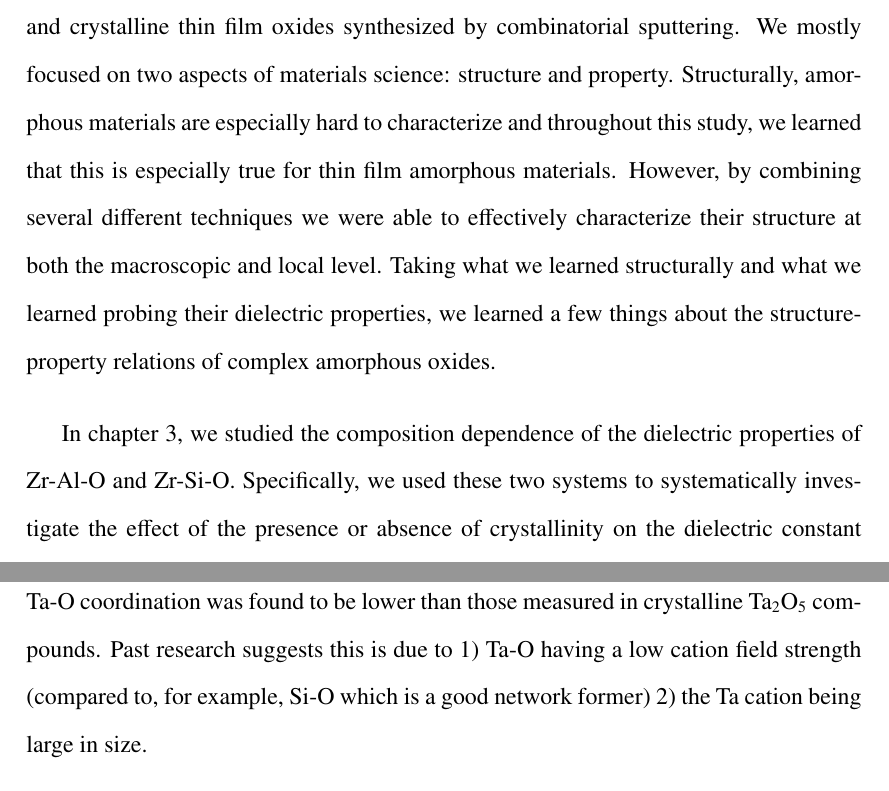
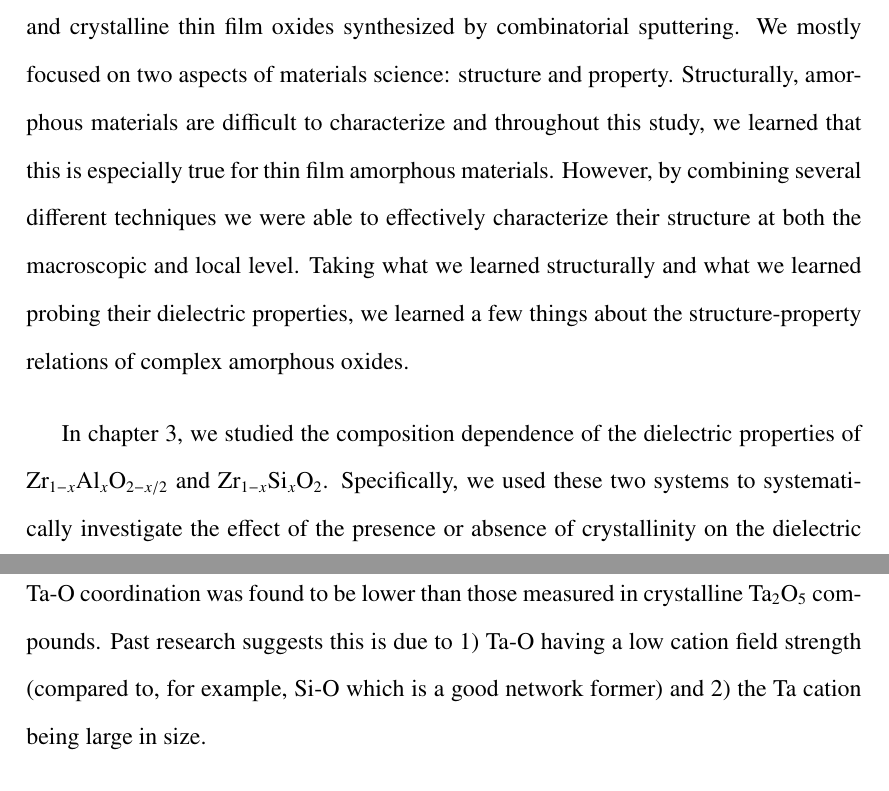
Before and after one commit to tnaoi/my_dissertation, a LaTeX thesis (taro_naoi_dissertation.tex, which reads chapter_7/chapter_7.tex): two parts of pages 144 and 146 of 162, joined at a grey line, cut so that both start at the same text. Compiled offline with pdfLaTeX.

Commit message:
minor changes chap 7

```diff
--- a/chapter_7/chapter_7.tex
+++ b/chapter_7/chapter_7.tex
@@ -1,12 +1,12 @@
 \chapter{Summary and Future Outlook}
 
-In this dissertation, we have evaluated the properties of various complex amorphous and crystalline thin film oxides synthesized by combinatorial sputtering. We mostly focused on two aspects of materials science: structure and property. Structurally, amorphous materials are especially hard to characterize and throughout this study, we learned that this is especially true for thin film amorphous materials. However, by combining several different techniques we were able to effectively characterize their structure at both the macroscopic and local level. Taking what we learned structurally and what we learned probing their dielectric properties, we learned a few things about the structure-property relations of complex amorphous oxides.
+In this dissertation, we have evaluated the properties of various complex amorphous and crystalline thin film oxides synthesized by combinatorial sputtering. We mostly focused on two aspects of materials science: structure and property. Structurally, amorphous materials are difficult to characterize and throughout this study, we learned that this is especially true for thin film amorphous materials. However, by combining several different techniques we were able to effectively characterize their structure at both the macroscopic and local level. Taking what we learned structurally and what we learned probing their dielectric properties, we learned a few things about the structure-property relations of complex amorphous oxides.
 
-In chapter 3, we studied the composition dependence of the dielectric properties of Zr-Al-O and Zr-Si-O. Specifically, we used these two systems to systematically investigate the effect of the presence or absence of crystallinity on the dielectric constant and breakdown field. An essentially linear variation of the static dielectric constant, $\varepsilon_s$, was observed as a function of composition, $x$, for compositions rich in the p-block element, i.e., $x>0.4$, for both chemical systems. However, an abrupt change in $\varepsilon_s$ is found near $x \approx 0.35$, associated with the onset of crystallinity in as-deposited films. Measurements of the index of refraction at optical frequencies, combined with a simple Clausius-Mossotti interpretation, indicate that low-frequency (ionic) contributions to the polarizability exhibit systematic deviation with respect to values linearly interpolated from the endmembers. These trends are not consistently affected by the presence of crystalline order, but are related to changes associated with heterogeneous local oxygen coordination and bonding. There were no significant differences in the breakdown field associated with the level of crystallinity in both systems.
+In chapter 3, we studied the composition dependence of the dielectric properties of $\textnormal{Zr}_{1-x}\textnormal{Al}_{x}\textnormal{O}_{2-x/2}$ and $\textnormal{Zr}_{1-x}\textnormal{Si}_{x}\textnormal{O}_{2}$. Specifically, we used these two systems to systematically investigate the effect of the presence or absence of crystallinity on the dielectric constant and breakdown field. An essentially linear variation of the static dielectric constant, $\varepsilon_s$, was observed as a function of composition, $x$, for compositions rich in the p-block element, i.e., $x>0.4$, for both chemical systems. However, an abrupt change in $\varepsilon_s$ is found near $x \approx 0.35$, associated with the onset of crystallinity in as-deposited films. Measurements of the index of refraction at optical frequencies, combined with a simple Clausius-Mossotti interpretation, indicate that low-frequency (ionic) contributions to the polarizability exhibit systematic deviation with respect to values linearly interpolated from the endmembers. These trends are not consistently affected by the presence of crystalline order, but are related to changes associated with heterogeneous local oxygen coordination and bonding. There were no significant differences in the breakdown field associated with the level of crystallinity in both systems.
 
 In chapter 4, we found that the structural and dielectric properties of two chemically similar amorphous oxides, namely Ta-Ge-O and Ta-Si-O, were significantly different. We saw that the dielectric constant of Ta-Ge-O was dramatically enhanced over linear interpolation of its end members, while Ta-Si-O did not exhibit this behavior. This type of enhancement was not observed in the refractive index for both materials. We used x-ray reflectivity to directly probe the density of the thin films as a function of composition. This technique allowed us to calculate the polarizabilities of the oxides without relying on tabulated values, avoiding any additive assumptions of the individual polarizabilities. We also explored the limitations of the Clausius-Mossotti relation applied to the two systems and found that the use of tabulated atomic polarizabilities and experimentally inferred volumes systematically underestimates the dielectric constant in both systems. This result highlights the importance of directly calculating the densities and atomic polarizabilities. We then used FTIR to explore the changes in active phonon modes of Ta-Ge-O as a function of composition. The spectra did not show any obvious features in the frequency range that would explain the anomalous dielectric behavior of Ta-Ge-O. It is likely that the phonon modes contributing to the enhancement exist at lower wavenumbers. Therefore, it might be worthwhile to conduct a careful far-infrared spectroscopy experiment to cover the sub 400 cm$^{-1}$ range in future studies. A Raman spectroscopy study may also be a good complement to FTIR.
 
-In chapter 5, we extended the study in chapter 4 by probing the atomic structure of pure Ta$_{2}$O$_{5}$ and Ta-Ge-O using high energy synchrotron x-ray diffraction and absorption methods as well as \emph{ab-initio} MD. Simultaneously applying different techniques greatly reduced the uncertainty in structure space by constraining the possible structural parameters of the local environment. To reduce scattering from the substrate, we sputtered the thin films on silicon nitride windows. We found bond lengths and coordination numbers of amorphous Ta$_{2}$O$_{5}$ to be similar to values reported in previous studies, where the Ta-O coordination was found to be lower than those measured in crystalline Ta$_{2}$O$_{5}$ compounds. Past research suggests this is due to 1) Ta-O having a low cation field strength (compared to, for example, Si-O which is a good network former) 2) the Ta cation being large in size.
+In chapter 5, we extended the study in chapter 4 by probing the atomic structure of pure Ta$_{2}$O$_{5}$ and Ta-Ge-O using high energy synchrotron x-ray diffraction and absorption methods as well as \emph{ab-initio} MD. Simultaneously applying different techniques greatly reduced the uncertainty in structure space by constraining the possible structural parameters of the local environment. To reduce scattering from the substrate, we sputtered the thin films on silicon nitride windows. We found bond lengths and coordination numbers of amorphous Ta$_{2}$O$_{5}$ to be similar to values reported in previous studies, where the Ta-O coordination was found to be lower than those measured in crystalline Ta$_{2}$O$_{5}$ compounds. Past research suggests this is due to 1) Ta-O having a low cation field strength (compared to, for example, Si-O which is a good network former) and 2) the Ta cation being large in size.
 
 Substantial changes in the local environment were observed as a result of doping GeO$_{2}$ in Ta$_{2}$O$_{5}$. Our data revealed that the Ta-O structural unit experiences an anisotropic distortion due to Ge doping. We find that the most dramatic change in the local environment around Ta occurs for the metal-metal (M-M) pairs, namely Ta-Ta and Ta-Ge. When the composition of Ta and Ge cations are roughly equal, the short-range order starts to resemble that of low temperature crystalline Ta$_{2}$O$_{5}$, evidenced by the coordination number of the Ta-O inner shell. We used our findings from this study to elucidate trends from previous studies on amorphous Ta-Ge-O thin films.
 We attribute the reduction of density seen in Chapter 4 to increases in bond distances. Finally, we explain the previously observed enhancement in the dielectric constant---as observed in Chapter 4---as a direct consequence of changes in local coordination, which we presume enhances the low-frequency vibrational modes.
```
